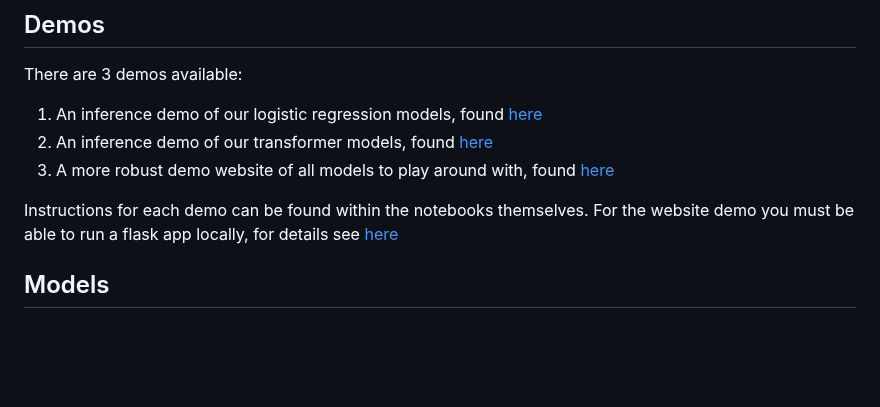
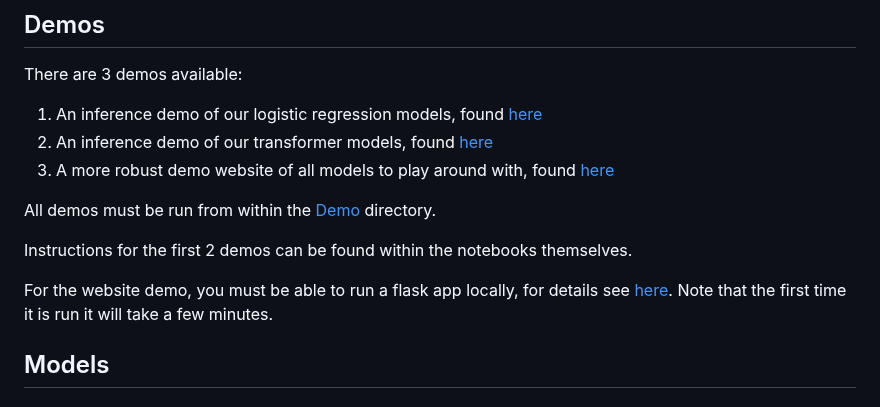
Before and after one commit to TorahTextTopicTagger/T4Project, a Markdown page: README.md, the part around one of its changes. Drawn GitHub-style; blank space fills up the shorter version.

Commit message:
add demo instructions to readme

```diff
--- a/README.md
+++ b/README.md
@@ -58,7 +54,11 @@ There are 3 demos available:
 2. An inference demo of our transformer models, found [here](Demo/transformer_inference_demo.ipynb)
 3. A more robust demo website of all models to play around with, found [here](Demo/Demo_Website.py)
 
-Instructions for each demo can be found within the notebooks themselves. For the website demo you must be able to run a flask app locally, for details see [here](https://flask.palletsprojects.com/en/2.2.x/quickstart/)
+All demos must be run from within the [Demo](Demo) directory.
+
+Instructions for the first 2 demos can be found within the notebooks themselves.
+
+For the website demo, you must be able to run a flask app locally, for details see [here](https://flask.palletsprojects.com/en/2.2.x/quickstart/). Note that the first time it is run it will take a few minutes.
 
 ## Models
 
```
Also changed, not shown: other parts of README.md (+1 -5 lines).
